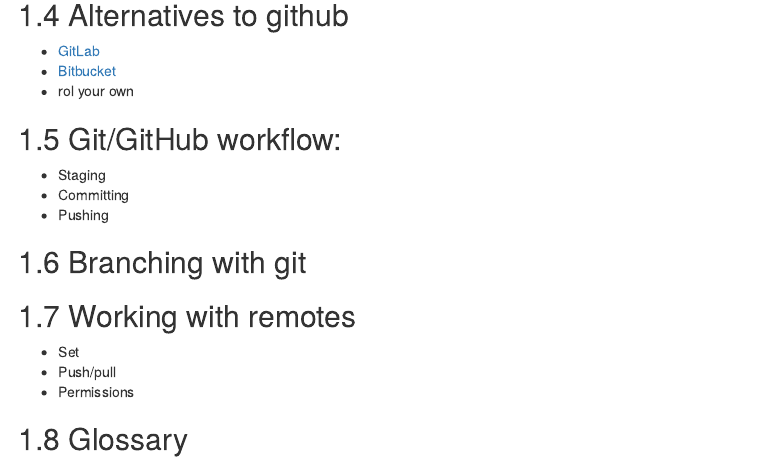
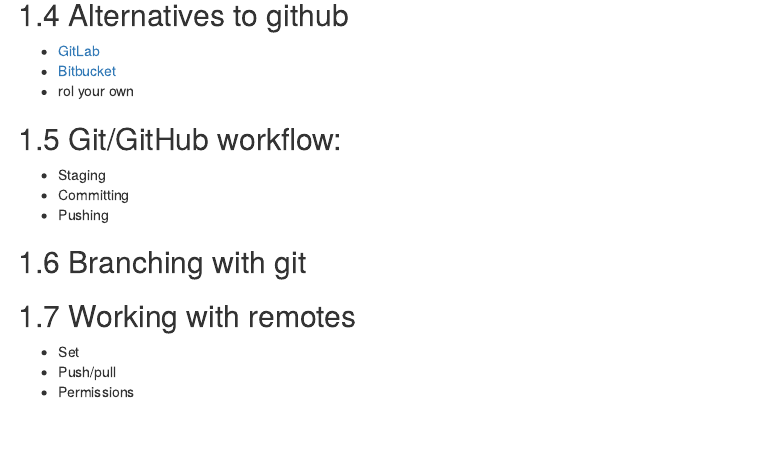
Before and after one commit to IBEEM-MSU/ibeem-collaborative-coding, an R Markdown document (02-git-review.Rmd): the page in a window 1100 px wide, from 300 px down. Rendered offline with R 4.5, knitr and Pandoc, with nearby package versions; drawn as R Markdown's standard HTML page in place of the format the file asks for.

Commit message:
Move glossary to separate section (part of #16).

```diff
--- a/02-git-review.Rmd
+++ b/02-git-review.Rmd
@@ -24,5 +24,3 @@
 * Set
 * Push/pull
 * Permissions
-
-## Glossary
```
Also changed, not shown: 09-glossary.Rmd (added), 10-references.Rmd (renamed from 09-references.Rmd).
